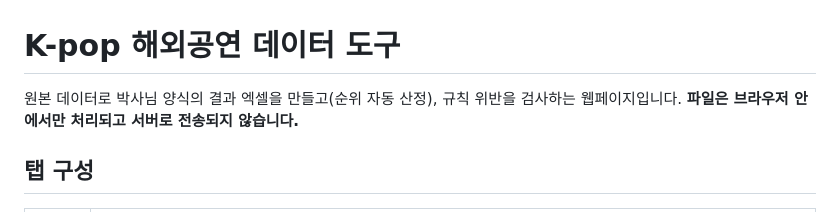
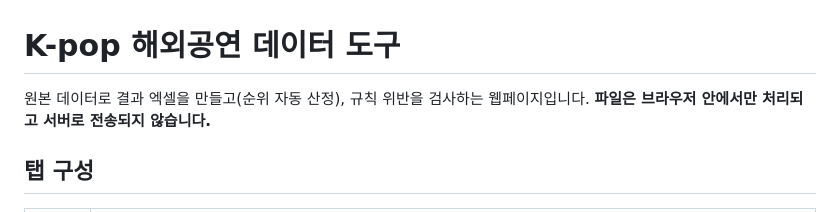
Before and after one commit to yun-206/kpop-checker, a Markdown page: README.md, the part around the change. Rendered like a GitHub page.

```diff
--- a/README.md
+++ b/README.md
@@ -1,6 +1,6 @@
 # K-pop 해외공연 데이터 도구
 
-원본 데이터로 박사님 양식의 결과 엑셀을 만들고(순위 자동 산정), 규칙 위반을 검사하는 웹페이지입니다.
+원본 데이터로 결과 엑셀을 만들고(순위 자동 산정), 규칙 위반을 검사하는 웹페이지입니다.
 **파일은 브라우저 안에서만 처리되고 서버로 전송되지 않습니다.**
 
 ## 탭 구성
```
